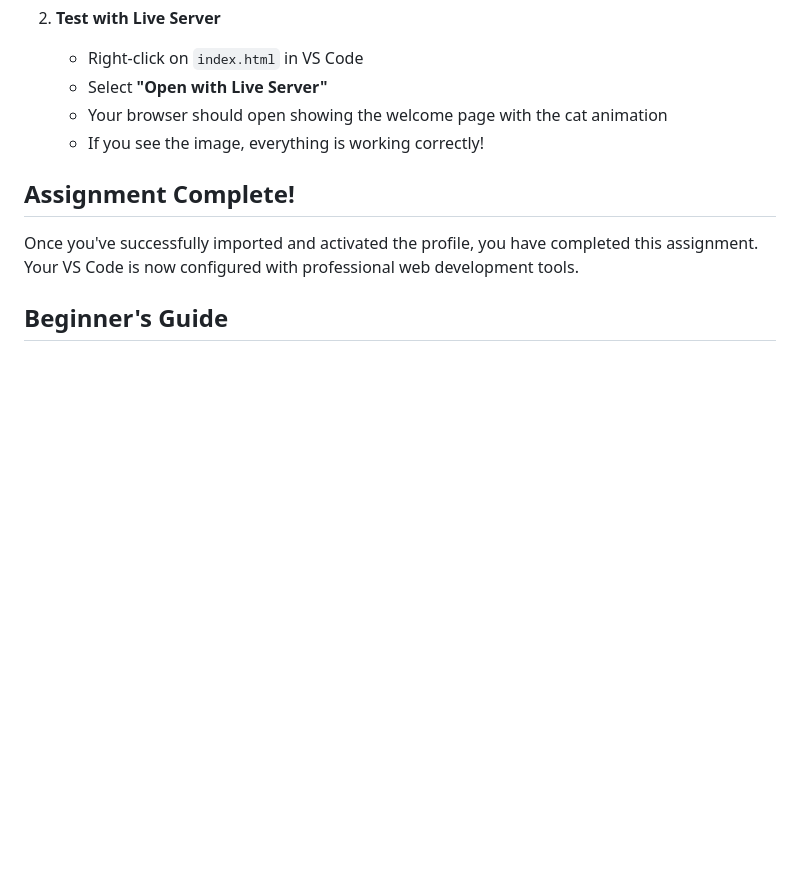
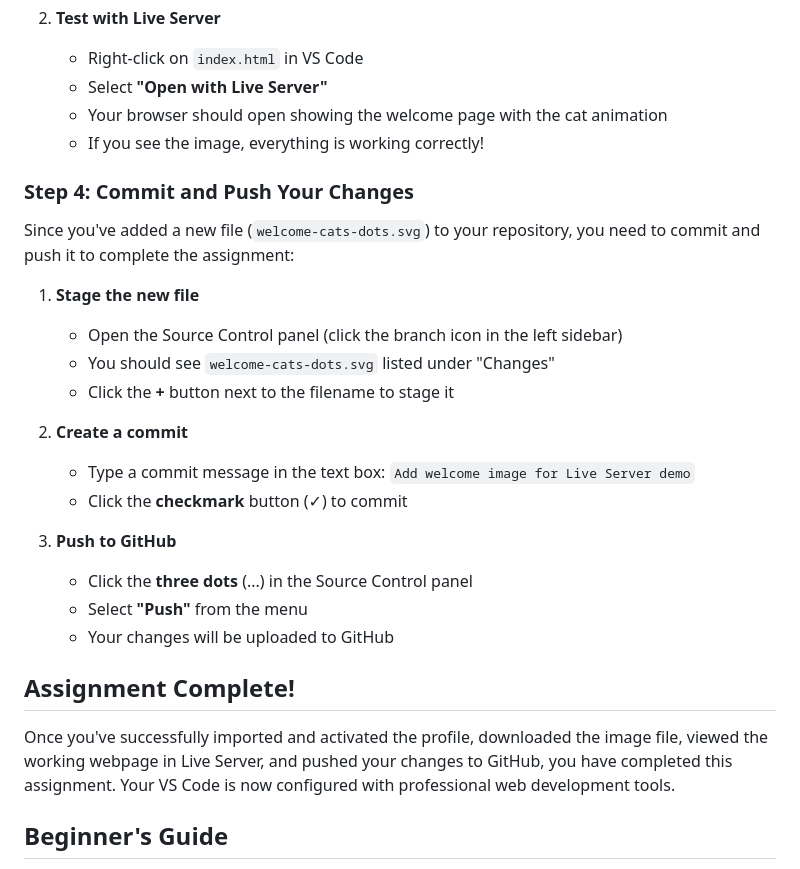
Before and after one commit to RVCC-IDMX/template-vsc-profile, a Markdown page: README.md, the part around one of its changes. GitHub-like rendering; blank space fills up the shorter version.

Commit message:
Add commit and push instructions

```diff
--- a/README.md
+++ b/README.md
@@ -84,9 +71,27 @@ The `index.html` file in your repository references an image that needs to be do
    - Your browser should open showing the welcome page with the cat animation
    - If you see the image, everything is working correctly!
 
+### Step 4: Commit and Push Your Changes
+
+Since you've added a new file (`welcome-cats-dots.svg`) to your repository, you need to commit and push it to complete the assignment:
+
+1. **Stage the new file**
+   - Open the Source Control panel (click the branch icon in the left sidebar)
+   - You should see `welcome-cats-dots.svg` listed under "Changes"
+   - Click the **+** button next to the filename to stage it
+
+2. **Create a commit**
+   - Type a commit message in the text box: `Add welcome image for Live Server demo`
+   - Click the **checkmark** button (✓) to commit
+
+3. **Push to GitHub**
+   - Click the **three dots** (...) in the Source Control panel
+   - Select **"Push"** from the menu
+   - Your changes will be uploaded to GitHub
+
 ## Assignment Complete!
 
-Once you've successfully imported and activated the profile, you have completed this assignment. Your VS Code is now configured with professional web development tools.
+Once you've successfully imported and activated the profile, downloaded the image file, viewed the working webpage in Live Server, and pushed your changes to GitHub, you have completed this assignment. Your VS Code is now configured with professional web development tools.
 
 ## Beginner's Guide
 
```
Also changed, not shown: other parts of README.md (+14 -27 lines).
